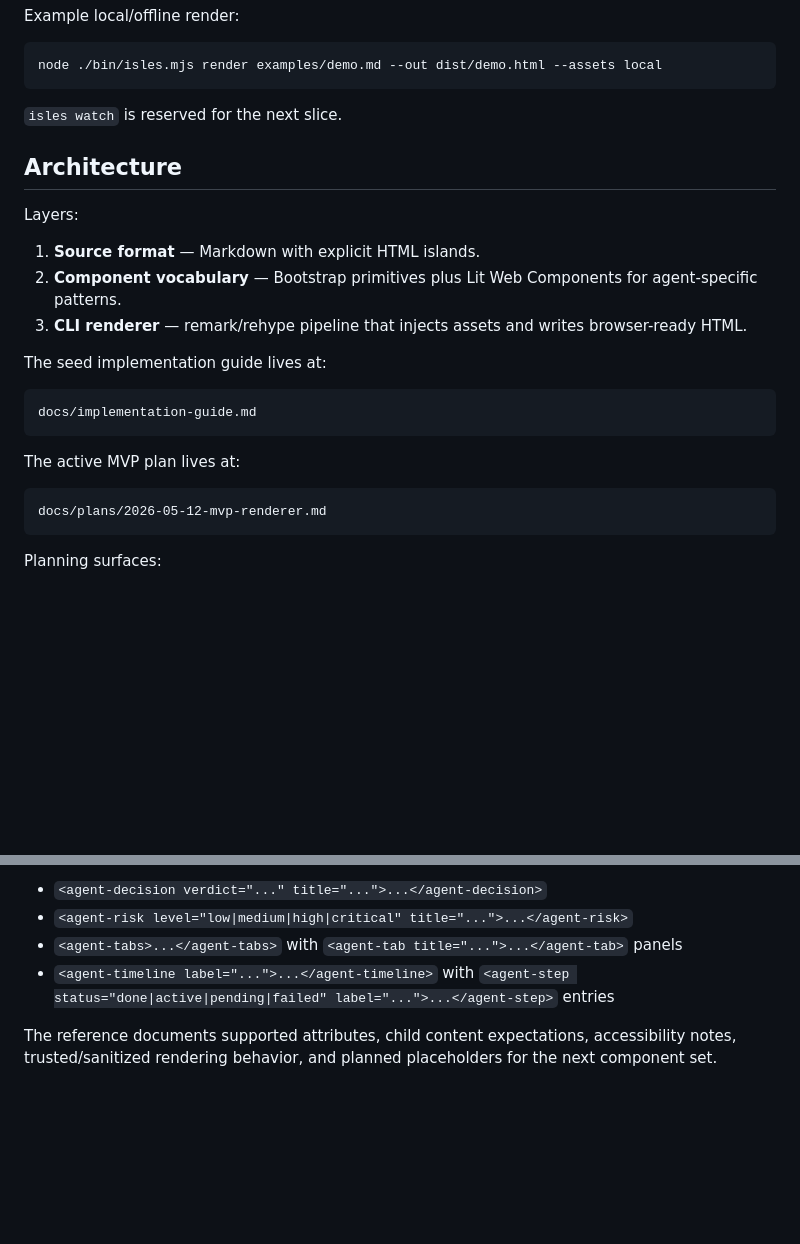
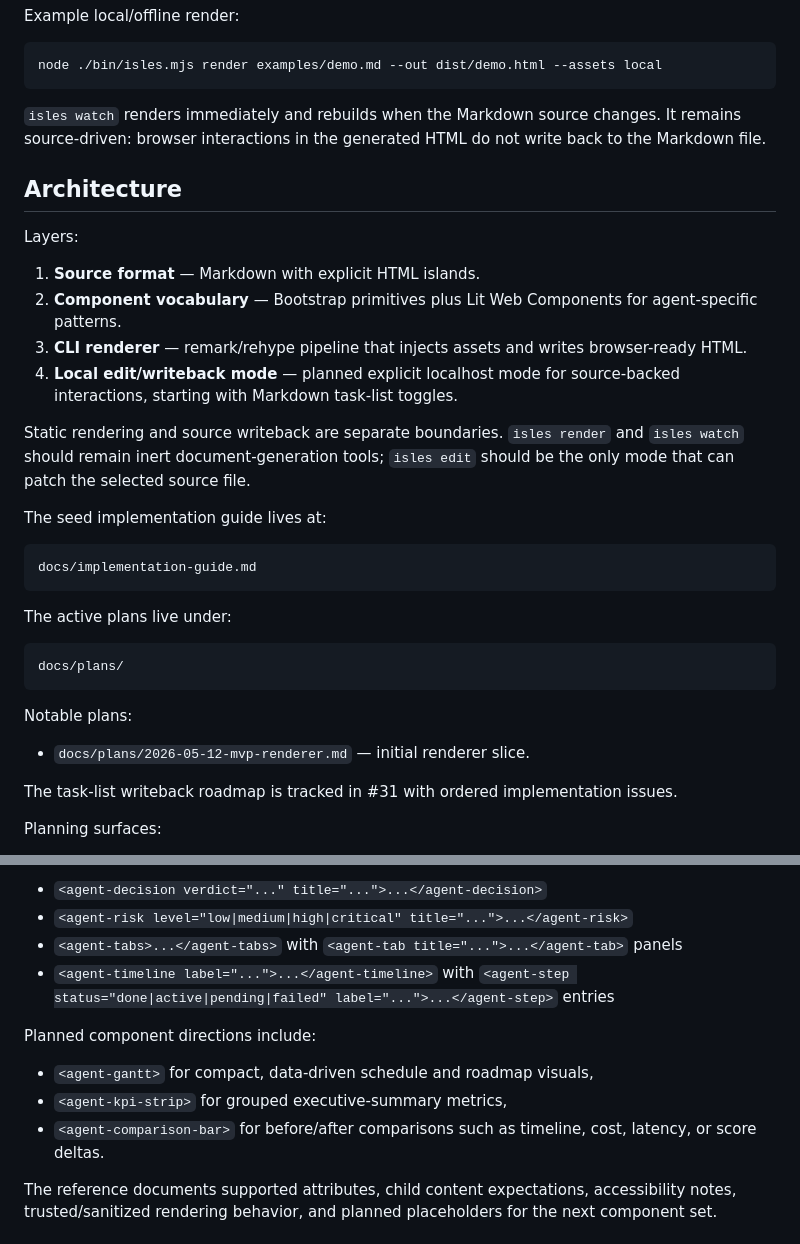
Before and after one commit to zpyoung/agent-isles, a Markdown page: README.md, 2 parts joined by grey strips. GitHub-like rendering; blank space fills up the shorter version.

````diff
--- a/README.md
+++ b/README.md
@@ -126,7 +171,7 @@ Example local/offline render:
 node ./bin/isles.mjs render examples/demo.md --out dist/demo.html --assets local
 ```
 
-`isles watch` is reserved for the next slice.
+`isles watch` renders immediately and rebuilds when the Markdown source changes. It remains source-driven: browser interactions in the generated HTML do not write back to the Markdown file.
 
 ## Architecture
 
@@ -135,6 +180,9 @@ Layers:
 1. **Source format** — Markdown with explicit HTML islands.
 2. **Component vocabulary** — Bootstrap primitives plus Lit Web Components for agent-specific patterns.
 3. **CLI renderer** — remark/rehype pipeline that injects assets and writes browser-ready HTML.
+4. **Local edit/writeback mode** — planned explicit localhost mode for source-backed interactions, starting with Markdown task-list toggles.
+
+Static rendering and source writeback are separate boundaries. `isles render` and `isles watch` should remain inert document-generation tools; `isles edit` should be the only mode that can patch the selected source file.
 
 The seed implementation guide lives at:
 
@@ -142,11 +190,17 @@ The seed implementation guide lives at:
 docs/implementation-guide.md
 ```
 
-The active MVP plan lives at:
+The active plans live under:
 
 ```txt
-docs/plans/2026-05-12-mvp-renderer.md
+docs/plans/
 ```
+
+Notable plans:
+
+- `docs/plans/2026-05-12-mvp-renderer.md` — initial renderer slice.
+
+The task-list writeback roadmap is tracked in #31 with ordered implementation issues.
 
 Planning surfaces:
 
@@ -171,6 +225,12 @@ Supported islands so far:
 - `<agent-tabs>...</agent-tabs>` with `<agent-tab title="...">...</agent-tab>` panels
 - `<agent-timeline label="...">...</agent-timeline>` with `<agent-step status="done|active|pending|failed" label="...">...</agent-step>` entries
 
+Planned component directions include:
+
+- `<agent-gantt>` for compact, data-driven schedule and roadmap visuals,
+- `<agent-kpi-strip>` for grouped executive-summary metrics,
+- `<agent-comparison-bar>` for before/after comparisons such as timeline, cost, latency, or score deltas.
+
 The reference documents supported attributes, child content expectations, accessibility notes, trusted/sanitized rendering behavior, and planned placeholders for the next component set.
 
 ## Security modes
````
Also changed, not shown: other parts of README.md (+85 -3 lines).
